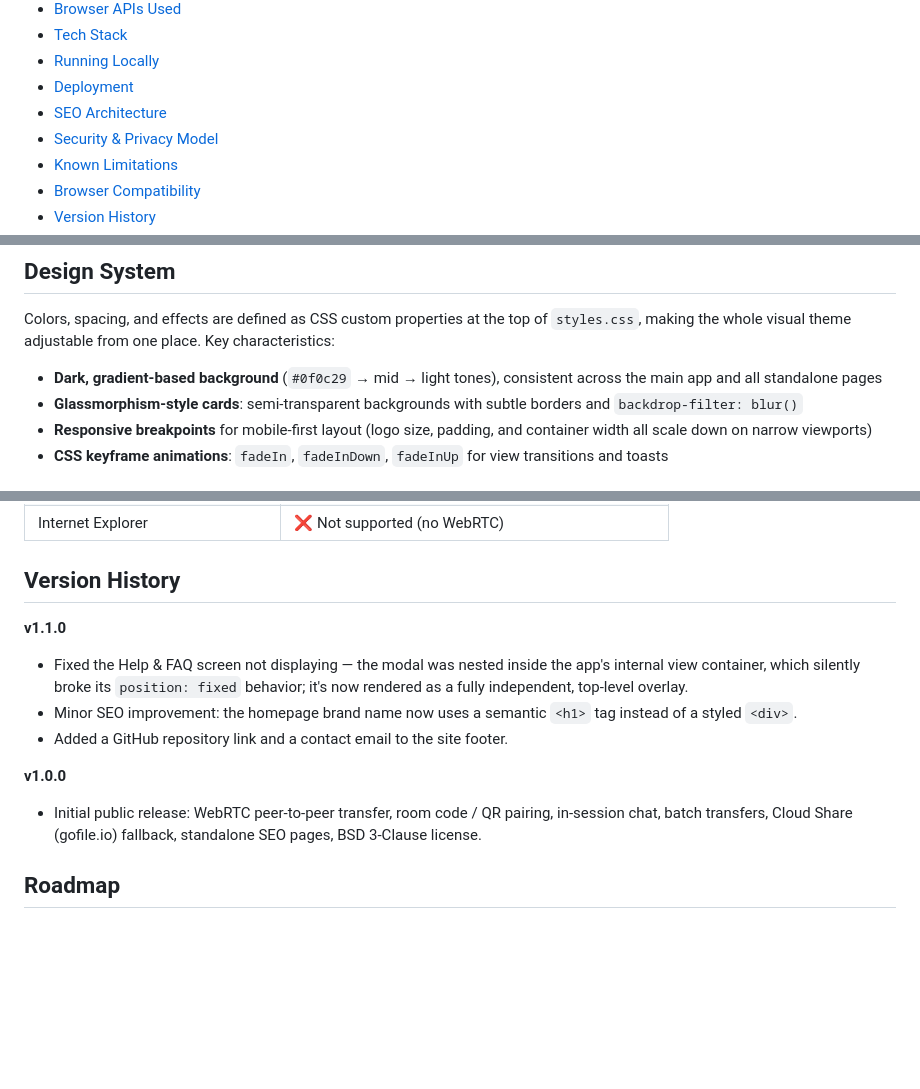
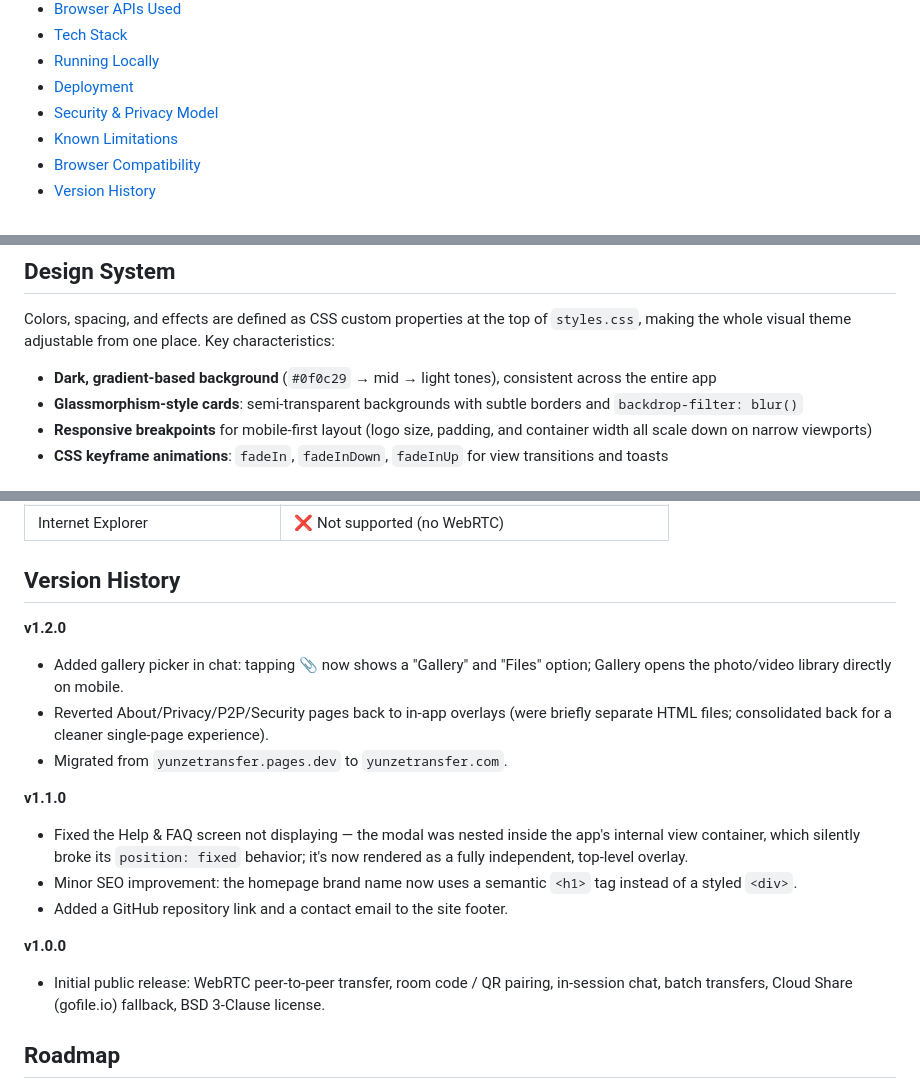
Before and after one commit to yunuseeeeeeee/Yunze-Transfer, a Markdown page: README.md, 3 parts joined by grey strips. Drawn GitHub-style; blank space fills up the shorter version.

```diff
--- a/README.md
+++ b/README.md
@@ -38,7 +38,6 @@
 - [Tech Stack](#tech-stack)
 - [Running Locally](#running-locally)
 - [Deployment](#deployment)
-- [SEO Architecture](#seo-architecture)
 - [Security & Privacy Model](#security--privacy-model)
 - [Known Limitations](#known-limitations)
 - [Browser Compatibility](#browser-compatibility)
@@ -215,7 +210,7 @@ Copying the room code or link (`copyToClipboard()`) primarily uses the modern `n
 
 Colors, spacing, and effects are defined as CSS custom properties at the top of `styles.css`, making the whole visual theme adjustable from one place. Key characteristics:
 
-- **Dark, gradient-based background** (`#0f0c29` → mid → light tones), consistent across the main app and all standalone pages
+- **Dark, gradient-based background** (`#0f0c29` → mid → light tones), consistent across the entire app
 - **Glassmorphism-style cards**: semi-transparent backgrounds with subtle borders and `backdrop-filter: blur()`
 - **Responsive breakpoints** for mobile-first layout (logo size, padding, and container width all scale down on narrow viewports)
 - **CSS keyframe animations**: `fadeIn`, `fadeInDown`, `fadeInUp` for view transitions and toasts
@@ -312,13 +297,18 @@ Full details: [Privacy Policy](https://yunzetransfer.com/privacy.html) · [Secur
 
 ## Version History
 
+**v1.2.0**
+- Added gallery picker in chat: tapping 📎 now shows a "Gallery" and "Files" option; Gallery opens the photo/video library directly on mobile.
+- Reverted About/Privacy/P2P/Security pages back to in-app overlays (were briefly separate HTML files; consolidated back for a cleaner single-page experience).
+- Migrated from `yunzetransfer.pages.dev` to `yunzetransfer.com`.
+
 **v1.1.0**
 - Fixed the Help & FAQ screen not displaying — the modal was nested inside the app's internal view container, which silently broke its `position: fixed` behavior; it's now rendered as a fully independent, top-level overlay.
 - Minor SEO improvement: the homepage brand name now uses a semantic `<h1>` tag instead of a styled `<div>`.
 - Added a GitHub repository link and a contact email to the site footer.
 
 **v1.0.0**
-- Initial public release: WebRTC peer-to-peer transfer, room code / QR pairing, in-session chat, batch transfers, Cloud Share (gofile.io) fallback, standalone SEO pages, BSD 3-Clause license.
+- Initial public release: WebRTC peer-to-peer transfer, room code / QR pairing, in-session chat, batch transfers, Cloud Share (gofile.io) fallback, BSD 3-Clause license.
 
 ## Roadmap
 
```
Also changed, not shown: other parts of README.md (+7 -21 lines).
